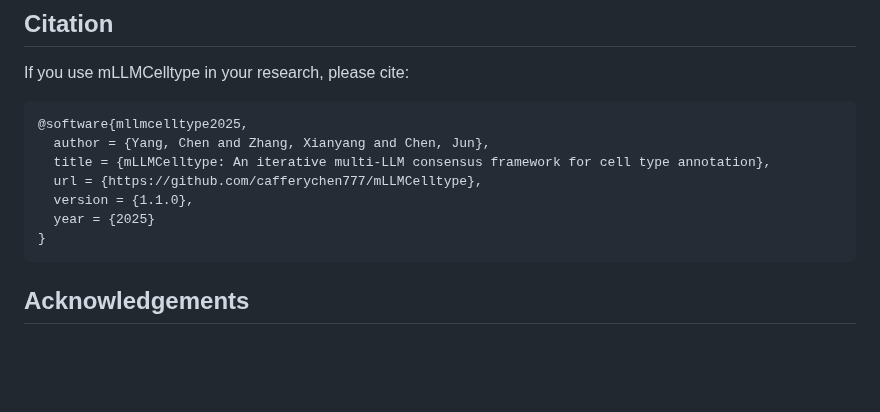
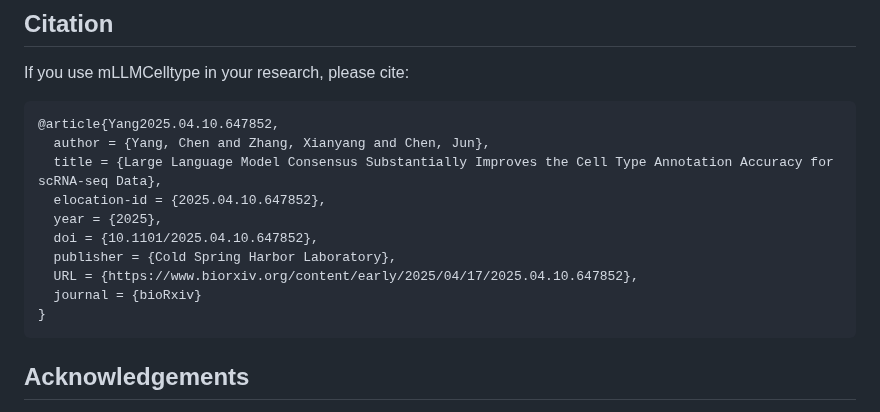
Before and after one commit to cafferychen777/mLLMCelltype, a Markdown page: python/README.md, the part around the change. Drawn GitHub-style; blank space fills up the shorter version.

Commit message:
docs: update citation in Python README to use article format

````diff
--- a/python/README.md
+++ b/python/README.md
@@ -567,12 +567,15 @@ MIT License
 If you use mLLMCelltype in your research, please cite:
 
 ```bibtex
-@software{mllmcelltype2025,
+@article{Yang2025.04.10.647852,
   author = {Yang, Chen and Zhang, Xianyang and Chen, Jun},
-  title = {mLLMCelltype: An iterative multi-LLM consensus framework for cell type annotation},
-  url = {https://github.com/cafferychen777/mLLMCelltype},
-  version = {1.1.0},
-  year = {2025}
+  title = {Large Language Model Consensus Substantially Improves the Cell Type Annotation Accuracy for scRNA-seq Data},
+  elocation-id = {2025.04.10.647852},
+  year = {2025},
+  doi = {10.1101/2025.04.10.647852},
+  publisher = {Cold Spring Harbor Laboratory},
+  URL = {https://www.biorxiv.org/content/early/2025/04/17/2025.04.10.647852},
+  journal = {bioRxiv}
 }
 ```
 
````
